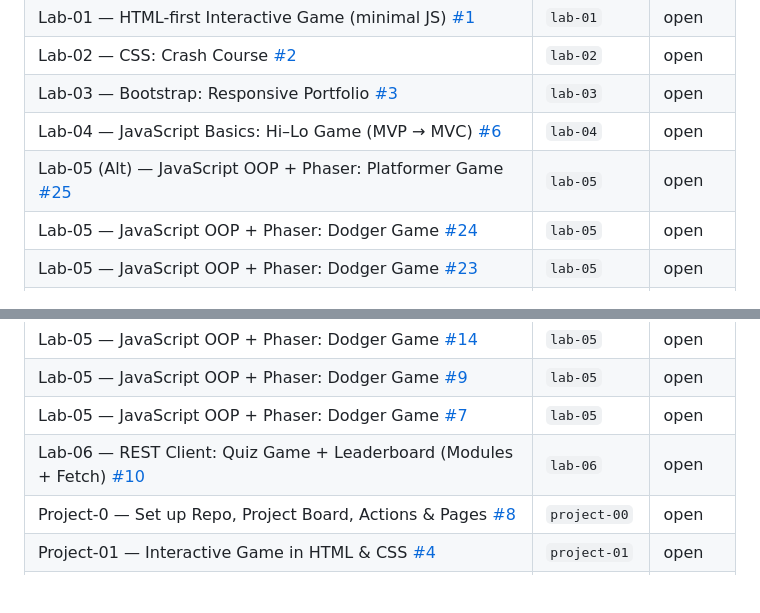
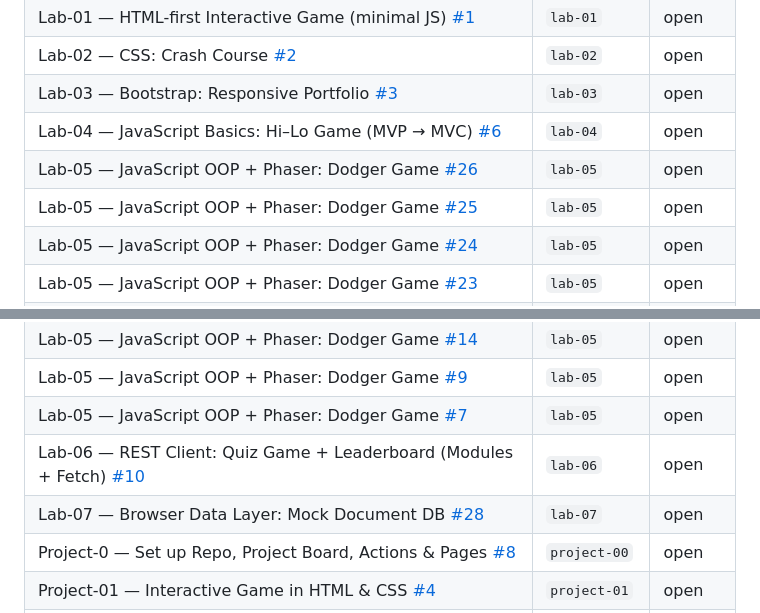
Before and after one commit to xxqt/csci4208-portfolio-2025, a Markdown page: readme.md, 2 parts joined by grey strips. Rendered like a GitHub page; blank space fills up the shorter version.

Commit message:
docs: auto-update submission table (Item | Key | Status)

```diff
--- a/readme.md
+++ b/readme.md
@@ -31,7 +31,8 @@
 | Lab-02 — CSS: Crash Course [#2](https://github.com/xxqt/csci4208-portfolio-2025/issues/2) | `lab-02` | open |
 | Lab-03 — Bootstrap: Responsive Portfolio [#3](https://github.com/xxqt/csci4208-portfolio-2025/issues/3) | `lab-03` | open |
 | Lab-04 — JavaScript Basics: Hi–Lo Game (MVP → MVC) [#6](https://github.com/xxqt/csci4208-portfolio-2025/issues/6) | `lab-04` | open |
-| Lab-05 (Alt) — JavaScript OOP + Phaser: Platformer Game [#25](https://github.com/xxqt/csci4208-portfolio-2025/issues/25) | `lab-05` | open |
+| Lab-05 — JavaScript OOP + Phaser: Dodger Game [#26](https://github.com/xxqt/csci4208-portfolio-2025/issues/26) | `lab-05` | open |
+| Lab-05 — JavaScript OOP + Phaser: Dodger Game [#25](https://github.com/xxqt/csci4208-portfolio-2025/issues/25) | `lab-05` | open |
 | Lab-05 — JavaScript OOP + Phaser: Dodger Game [#24](https://github.com/xxqt/csci4208-portfolio-2025/issues/24) | `lab-05` | open |
 | Lab-05 — JavaScript OOP + Phaser: Dodger Game [#23](https://github.com/xxqt/csci4208-portfolio-2025/issues/23) | `lab-05` | open |
 | Lab-05 — JavaScript OOP + Phaser: Dodger Game [#22](https://github.com/xxqt/csci4208-portfolio-2025/issues/22) | `lab-05` | open |
@@ -46,6 +47,7 @@
 | Lab-05 — JavaScript OOP + Phaser: Dodger Game [#9](https://github.com/xxqt/csci4208-portfolio-2025/issues/9) | `lab-05` | open |
 | Lab-05 — JavaScript OOP + Phaser: Dodger Game [#7](https://github.com/xxqt/csci4208-portfolio-2025/issues/7) | `lab-05` | open |
 | Lab-06 — REST Client: Quiz Game + Leaderboard (Modules + Fetch) [#10](https://github.com/xxqt/csci4208-portfolio-2025/issues/10) | `lab-06` | open |
+| Lab-07 — Browser Data Layer: Mock Document DB [#28](https://github.com/xxqt/csci4208-portfolio-2025/issues/28) | `lab-07` | open |
 | Project-0 — Set up Repo, Project Board, Actions & Pages [#8](https://github.com/xxqt/csci4208-portfolio-2025/issues/8) | `project-00` | open |
 | Project-01 — Interactive Game in HTML & CSS [#4](https://github.com/xxqt/csci4208-portfolio-2025/issues/4) | `project-01` | open |
 | Project-02 — Sprint 3: Full Feature Set & Polish [#13](https://github.com/xxqt/csci4208-portfolio-2025/issues/13) | `project-02` | open |
```
